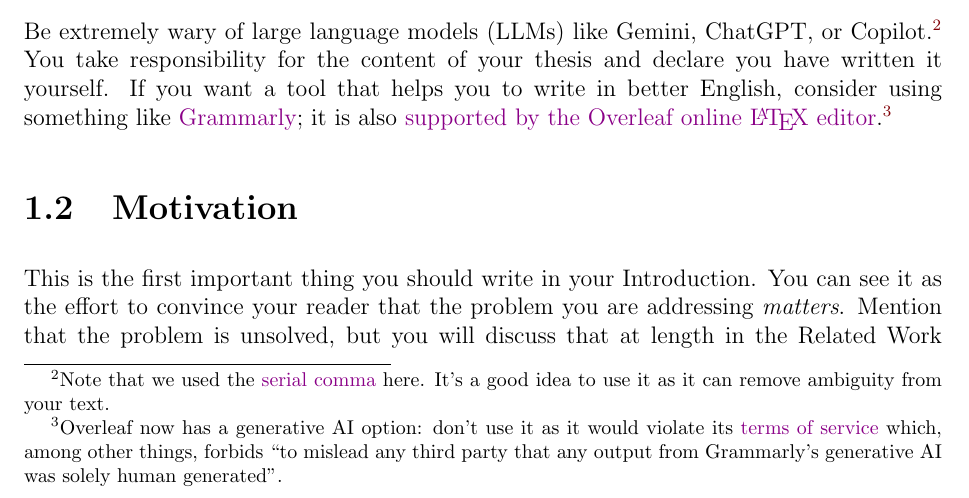
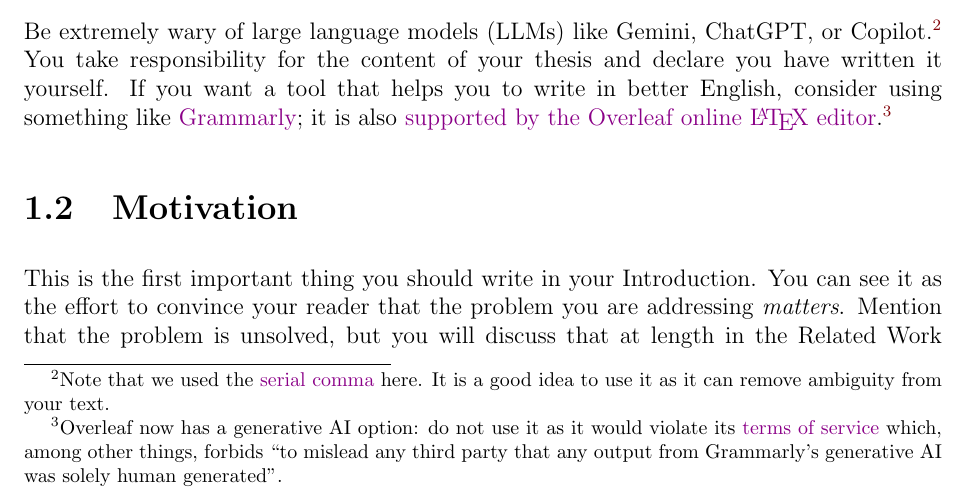
Before and after one commit to matteodellamico/DIBRIS-CS-MSc-Thesis-Template, a LaTeX thesis (main.tex, which reads introduction.tex): part of page 6 of 16, cut so that both start at the same text. Compiled offline with pdfLaTeX.

Commit message:
Removed contraptions

```diff
--- a/introduction.tex
+++ b/introduction.tex
@@ -53,10 +53,10 @@ Introduce the expanded form of acronyms the first time you use them, excepting o
 For this document, you should use formal writing. \href{https://www.grammarly.com/blog/contractions/}{Do not use contraptions} such as \emph{don't} or \emph{it's}.
 
 Be extremely wary of \acp{LLM} like Gemini, ChatGPT, or
-Copilot.\footnote{Note that we used the \href{https://en.wikipedia.org/wiki/Serial_comma}{serial comma} here. It's a good idea to use it as it can remove ambiguity from your text.} You take
+Copilot.\footnote{Note that we used the \href{https://en.wikipedia.org/wiki/Serial_comma}{serial comma} here. It is a good idea to use it as it can remove ambiguity from your text.} You take
 responsibility for the content of your thesis and declare you have written it yourself.
 If you want a tool that helps you to write in better English, consider using something like
-\href{https://grammarly.com}{Grammarly}; it is also \href{https://www.overleaf.com/learn/how-to/Use_Grammarly_with_Overleaf}{supported by the Overleaf online \latex editor}.\footnote{Overleaf now has a generative AI option: don't use it as it would violate its \href{https://www.grammarly.com/terms}{terms of service} which, among other things, forbids ``to mislead any third party that any output from Grammarly’s generative AI was solely human generated''.}
+\href{https://grammarly.com}{Grammarly}; it is also \href{https://www.overleaf.com/learn/how-to/Use_Grammarly_with_Overleaf}{supported by the Overleaf online \latex editor}.\footnote{Overleaf now has a generative AI option: do not use it as it would violate its \href{https://www.grammarly.com/terms}{terms of service} which, among other things, forbids ``to mislead any third party that any output from Grammarly’s generative AI was solely human generated''.}
 
 \section{Motivation}
 
```
